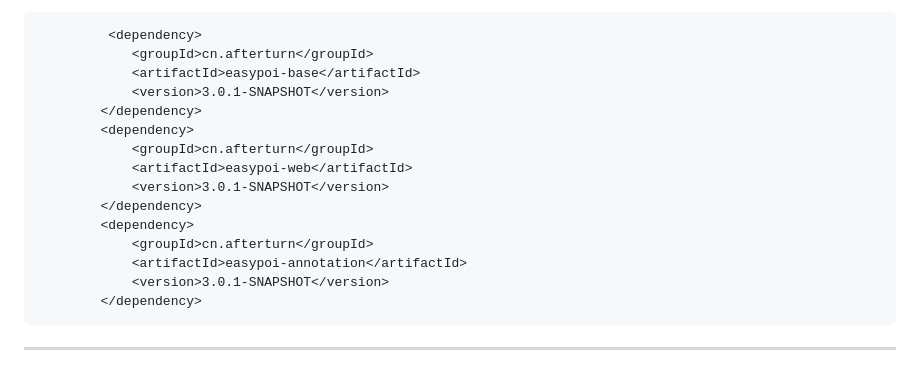
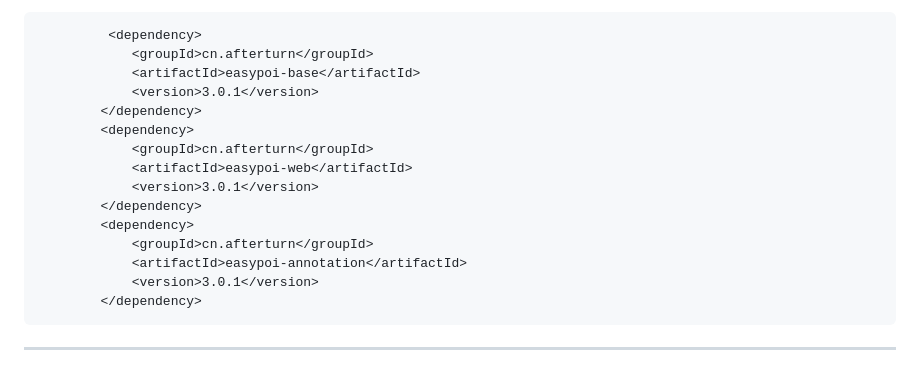
Before and after one commit to lifeiluq9g4d/lifeiluq9g4d, a Markdown page: README.md, the part around the change. Drawn GitHub-style.

Commit message:
发布了正式版本

````diff
--- a/README.md
+++ b/README.md
@@ -73,17 +73,17 @@ https://oss.sonatype.org/content/groups/public/
 		 <dependency>
 			<groupId>cn.afterturn</groupId>
 			<artifactId>easypoi-base</artifactId>
-			<version>3.0.1-SNAPSHOT</version>
+			<version>3.0.1</version>
 		</dependency>
 		<dependency>
 			<groupId>cn.afterturn</groupId>
 			<artifactId>easypoi-web</artifactId>
-			<version>3.0.1-SNAPSHOT</version>
+			<version>3.0.1</version>
 		</dependency>
 		<dependency>
 			<groupId>cn.afterturn</groupId>
 			<artifactId>easypoi-annotation</artifactId>
-			<version>3.0.1-SNAPSHOT</version>
+			<version>3.0.1</version>
 		</dependency>
 ```
 
````
